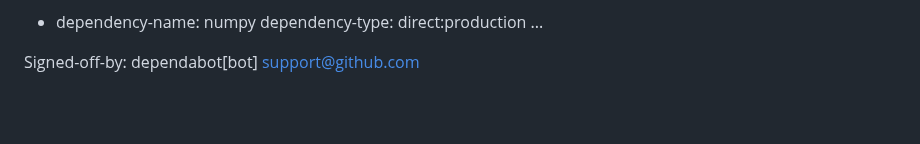
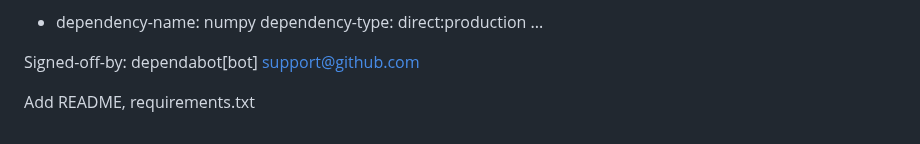
Before and after one commit to Dan178A/System_Stabilitation_Interpolation, a Markdown page: README.md, the part around the change. Rendered like a GitHub page; blank space fills up the shorter version.

Commit message:
Add README, requirements.txt

```diff
--- a/README.md
+++ b/README.md
@@ -164,3 +164,5 @@ updated-dependencies:
 ...
 
 Signed-off-by: dependabot[bot] <support@github.com>
+
+Add README, requirements.txt
```
